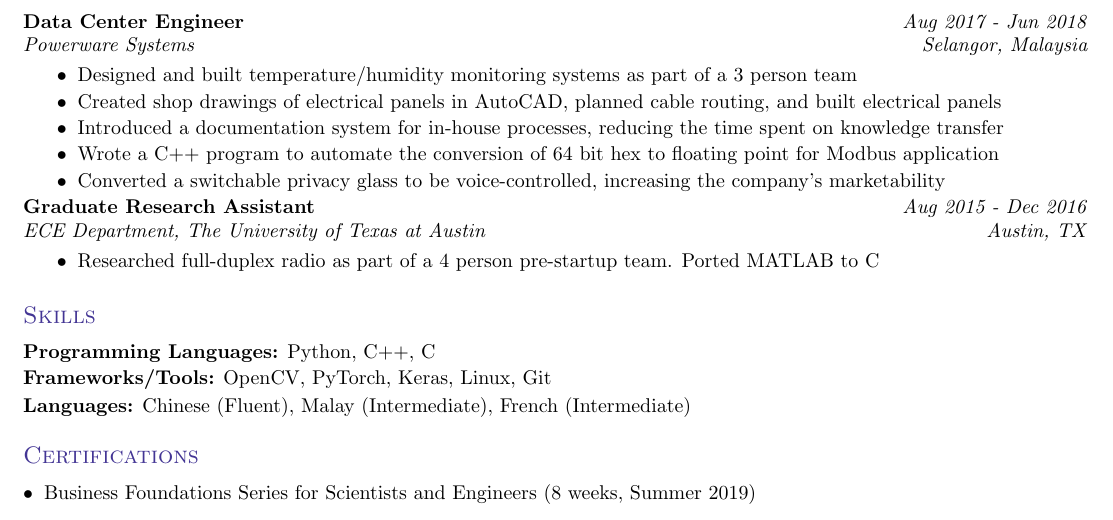
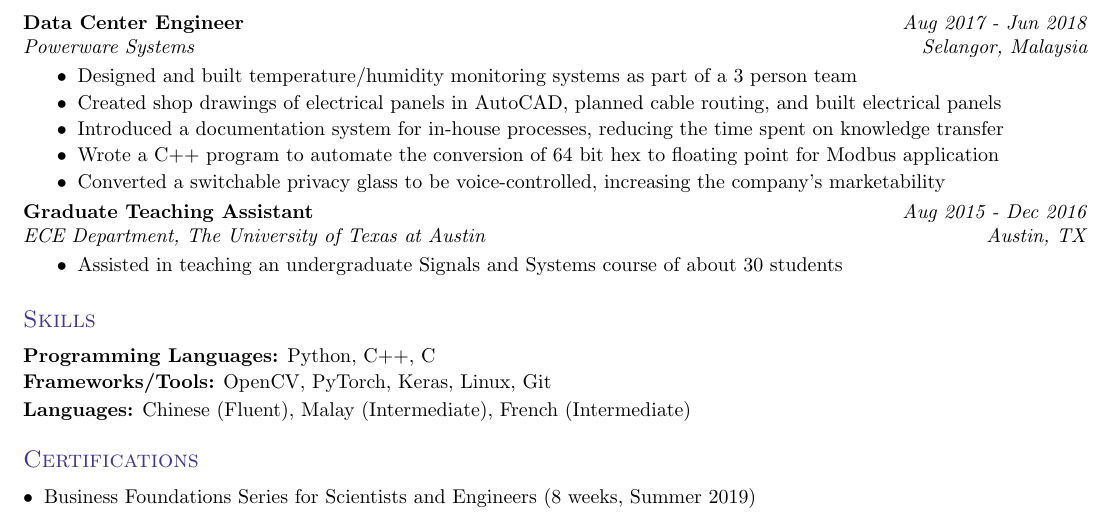
Before and after one commit to chc442/Resume, a LaTeX CV (resume_cheam.tex): part of the page, cut so that both start at the same text. Compiled offline with pdfLaTeX.

Commit message:
subbed RA for TA

```diff
--- a/resume_cheam.tex
+++ b/resume_cheam.tex
@@ -279,7 +279,19 @@
             % introduced better systems (documentation templates, instruction manual templates for clients)
 	 %Tools used: Modbus TCP/IP, BACNET, WAGO controllers, AutoCAD, MOXA controllers
         \end{itemize}
+    \vspace{0pt}
+
+    \JobSubheading
+       {Graduate Teaching Assistant}{Aug 2015 - Dec 2016}
+      {ECE Department, The University of Texas at Austin}{Austin, TX}
+      \vspace{-1pt}
+      \begin{itemize}
+        \item Assisted in teaching an undergraduate Signals and Systems course of about 30 students
+    \end{itemize}
     \vspace{-2pt}
+
+    % unlisted jobs
+    \begin{comment}
 
     \JobSubheading
       {Graduate Research Assistant}{Aug 2015 - Dec 2016}
@@ -291,10 +303,6 @@
         %\item Focused on Interference Alignment via index coding and rank minimisation
       \end{itemize}
     \vspace{-2pt}
-
-
-    % unlisted jobs
-    \begin{comment}
 
     \JobSubheading
       {Pharos Lab, The University of Texas at Austin}{Austin, TX}
@@ -311,13 +319,6 @@
       \begin{itemize}
         \item Tutored peers in Calculus and French
       \end{itemize}
-
-    \JobSubheading
-      {ECE Department, The University of Texas at Austin}{Austin, TX}
-      {Graduate Teaching Assistant}{Aug 2015 - Dec 2016}
-      \vspace{0pt}
-      \begin{itemize}
-        \item Certified TA for undergraduate Signals and Systems course
 
     \end{comment}
  %------------------------EXPERIENCE END-------------------------------
```
Also changed, not shown: resume_cheam.pdf, 1 other file.
